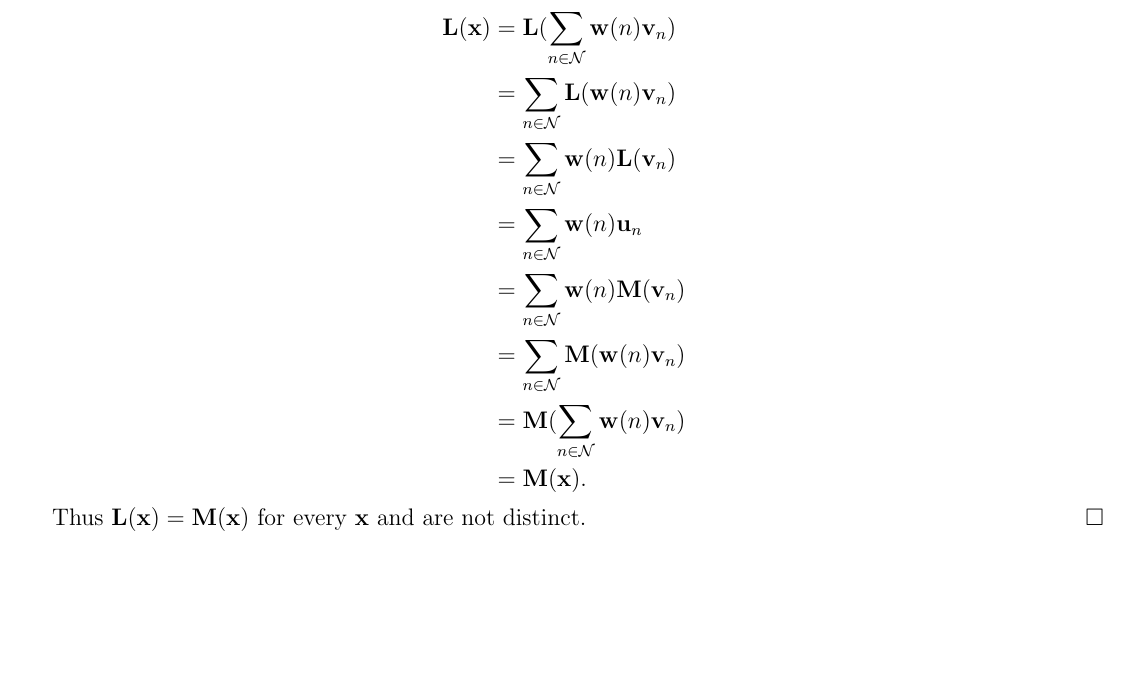
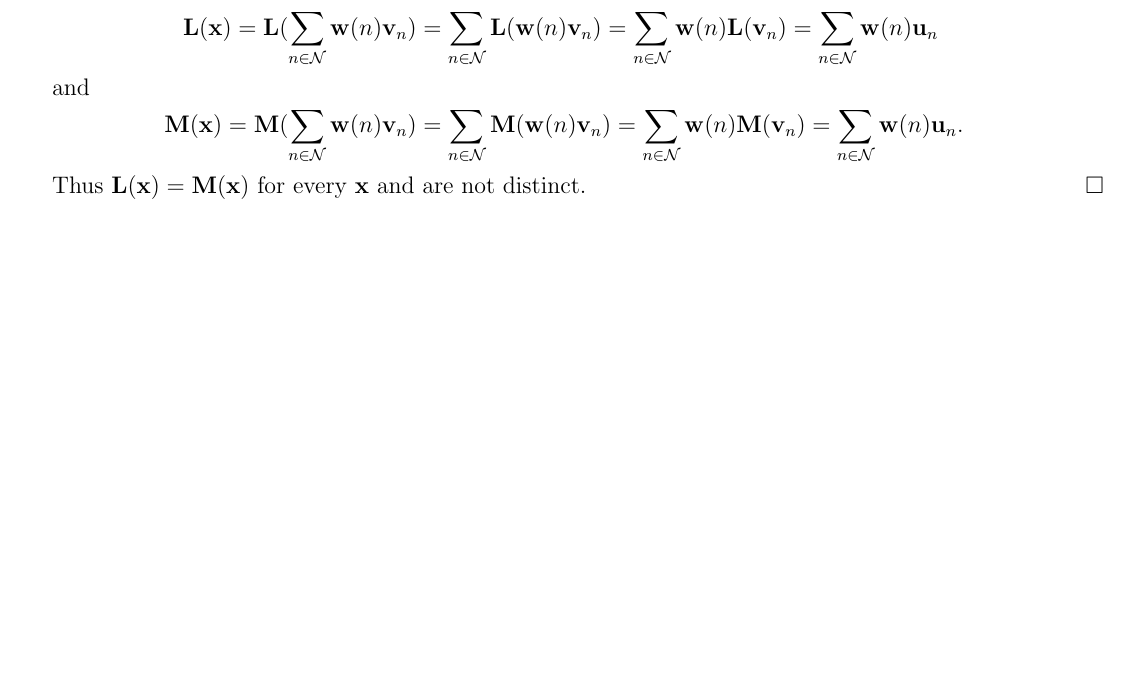
Before and after one commit to bhosley/Schoolwork, a LaTeX problem sheet (2022Q4 - Linear Algebra/HW3/HW3.tex): part of page 6 of 6, cut so that both start at the same text, the shorter picture padded with empty space. Compiled offline with pdfLaTeX.

Commit message:
Update HW3.tex

```diff
--- a/2022Q4 - Linear Algebra/HW3/HW3.tex
+++ b/2022Q4 - Linear Algebra/HW3/HW3.tex
@@ -396,14 +396,16 @@ for all \(n\in\mathcal{N}\),
 then
 \begin{align*}
 	\mathbf{L}(\mathbf{x})
-	&= \mathbf{L}(\sum_{n\in\mathcal{N}} \mathbf{w}(n)\mathbf{v}_n) \\
-	&= \sum_{n\in\mathcal{N}} \mathbf{L}(\mathbf{w}(n)\mathbf{v}_n) \\
-	&= \sum_{n\in\mathcal{N}} \mathbf{w}(n)\mathbf{L}(\mathbf{v}_n) \\
-	&= \sum_{n\in\mathcal{N}} \mathbf{w}(n)\mathbf{u}_n \\
-	&= \sum_{n\in\mathcal{N}} \mathbf{w}(n)\mathbf{M}(\mathbf{v}_n) \\
-	&= \sum_{n\in\mathcal{N}} \mathbf{M}(\mathbf{w}(n)\mathbf{v}_n) \\
-	&= \mathbf{M}(\sum_{n\in\mathcal{N}} \mathbf{w}(n)\mathbf{v}_n) \\
-	&= \mathbf{M}(\mathbf{x}).
+	= \mathbf{L}(\sum_{n\in\mathcal{N}} \mathbf{w}(n)\mathbf{v}_n)
+	&= \sum_{n\in\mathcal{N}} \mathbf{L}(\mathbf{w}(n)\mathbf{v}_n)
+	= \sum_{n\in\mathcal{N}} \mathbf{w}(n)\mathbf{L}(\mathbf{v}_n)
+	= \sum_{n\in\mathcal{N}} \mathbf{w}(n)\mathbf{u}_n \\
+\intertext{and}
+	\mathbf{M}(\mathbf{x})
+	= \mathbf{M}(\sum_{n\in\mathcal{N}} \mathbf{w}(n)\mathbf{v}_n)
+	&= \sum_{n\in\mathcal{N}} \mathbf{M}(\mathbf{w}(n)\mathbf{v}_n)
+	= \sum_{n\in\mathcal{N}} \mathbf{w}(n)\mathbf{M}(\mathbf{v}_n)
+	= \sum_{n\in\mathcal{N}} \mathbf{w}(n)\mathbf{u}_n.
 \end{align*}
 Thus $\mathbf{L}(\mathbf{x}) = \mathbf{M}(\mathbf{x})$ for every $\mathbf{x}$ and are not distinct.
 \end{proof}
```
